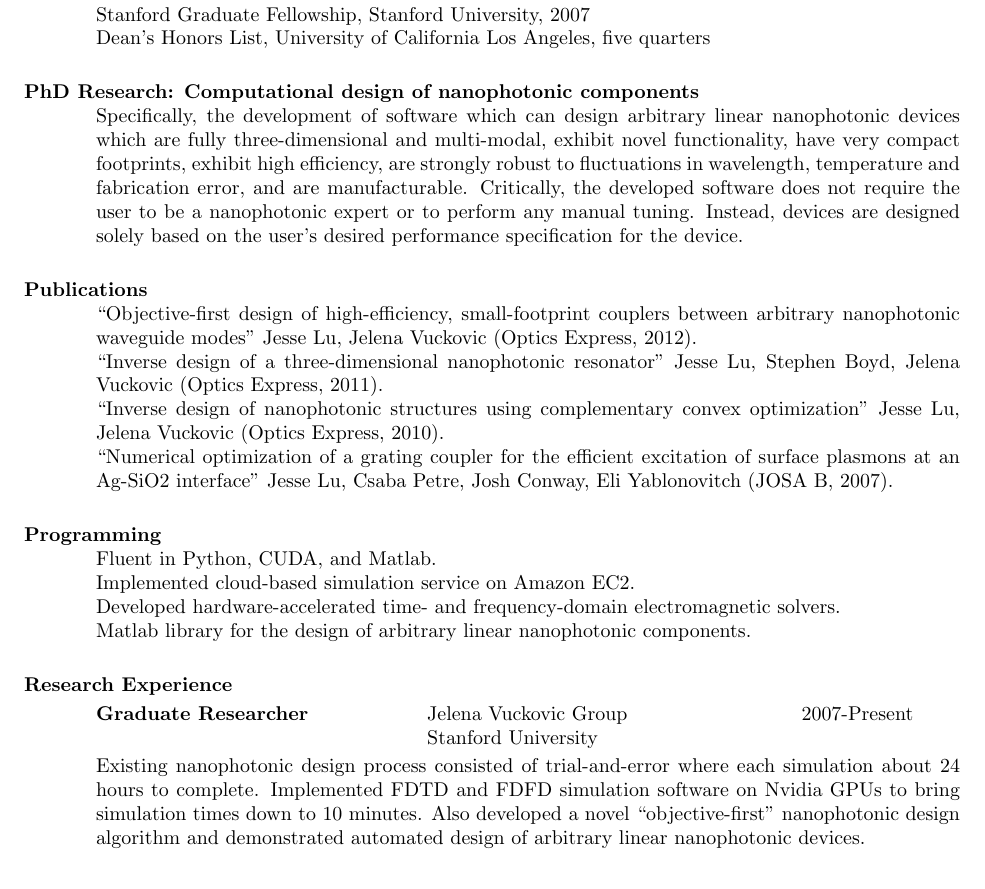
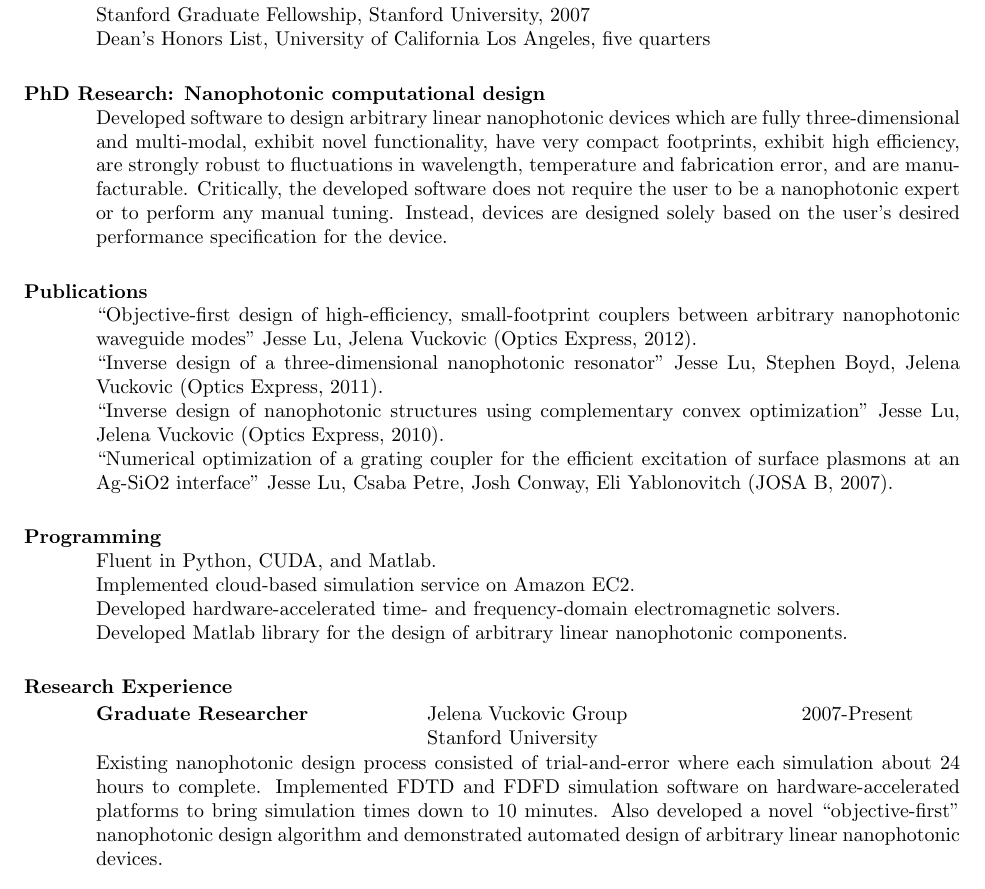
Before and after one commit to JesseLu/misc, a LaTeX CV (resume/cv.tex): part of the page, cut so that both start at the same text. Compiled offline with pdfLaTeX.

Commit message:
Modified cv.

```diff
--- a/resume/cv.tex
+++ b/resume/cv.tex
@@ -22,8 +22,8 @@
     Stanford Graduate Fellowship, Stanford University, 2007 \\
     Dean's Honors List, University of California Los Angeles, five quarters
 
-\section{PhD Research: Computational design of nanophotonic components}
-Specifically, the development of software which can
+\section{PhD Research: Nanophotonic computational design}
+Developed software to
     design arbitrary linear nanophotonic devices which
     are fully three-dimensional and multi-modal,
     exhibit novel functionality,
@@ -49,7 +49,7 @@ Instead, devices are designed
     Implemented cloud-based simulation service on Amazon EC2. \\
     Developed hardware-accelerated time- and frequency-domain
         electromagnetic solvers. \\
-    Matlab library for the design of arbitrary linear nanophotonic components.
+    Developed Matlab library for the design of arbitrary linear nanophotonic components.
 
 \section{Research Experience}
    \vspace{-0.1in}
@@ -60,8 +60,8 @@ Instead, devices are designed
    \end{tabbing}\vspace{-20pt}      % suppress blank line after tabbing
     Existing nanophotonic design process consisted of trial-and-error
         where each simulation about 24 hours to complete.
-    Implemented FDTD and FDFD simulation software on Nvidia GPUs to bring
-        simulation times down to 10 minutes.
+    Implemented FDTD and FDFD simulation software on hardware-accelerated platforms
+    to bring simulation times down to 10 minutes.
     Also developed a novel ``objective-first'' nanophotonic design algorithm
         and demonstrated automated design of arbitrary linear nanophotonic
         devices.
```
Also changed, not shown: resume/cv.pdf.
